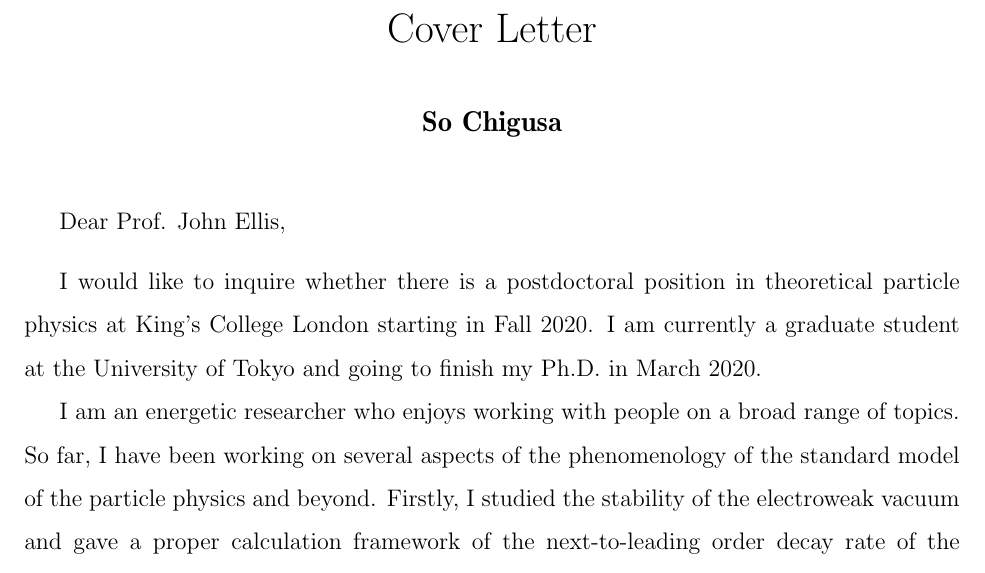
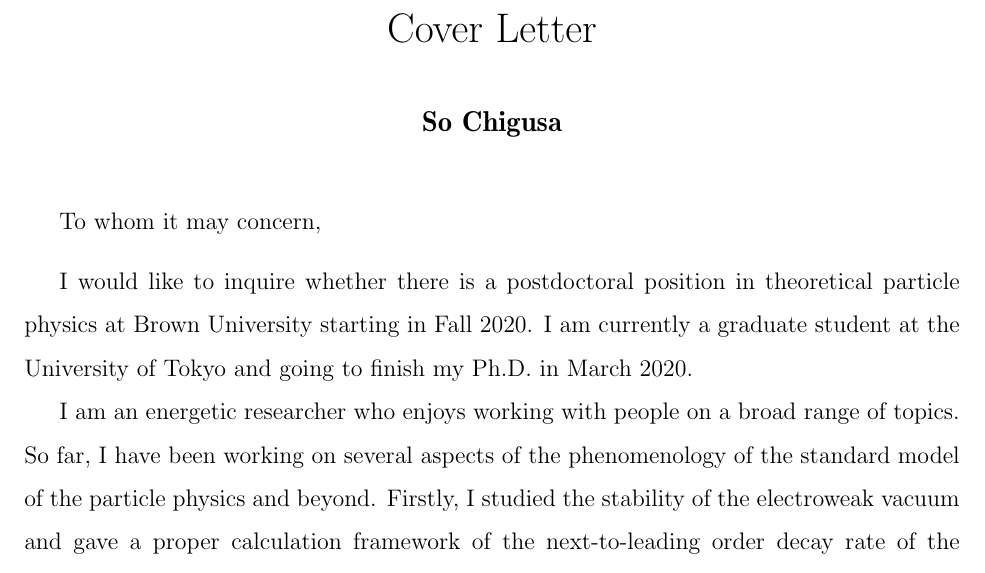
Before and after one commit to SoChigusa/Application-2019, a LaTeX document (cl/cover_letter.tex): part of the page, cut so that both start at the same text. Compiled offline with pdfLaTeX.

Commit message:
Several Jobs applied

```diff
--- a/cl/cover_letter.tex
+++ b/cl/cover_letter.tex
@@ -39,10 +39,10 @@ citecolor=steelblue,
 \newcommand{\hyphen}{\,\mathchar`-\mathchar`-\,}
 
 %%%%% Professor Name %%%%%
-\def\professorname{John Ellis}
-% \def\noprofessorname{} % activate this to use "To whom..."
+% \def\professorname{Dr. Michael Klasen}
+\def\noprofessorname{} % activate this to use "To whom..."
 % \def\fellowship{} % activate this if fellowship
-\def\groupname{King's College London} % high energy theory group name if exist
+\def\groupname{Brown University} % high energy theory group name if exist
 \def\freestyle{} % or free-style
 
 %%%%%%%%%%%%%%%%%%%%%%%%%%%%%%%
```
Also changed, not shown: README.md, cl/cover_letter.pdf.
